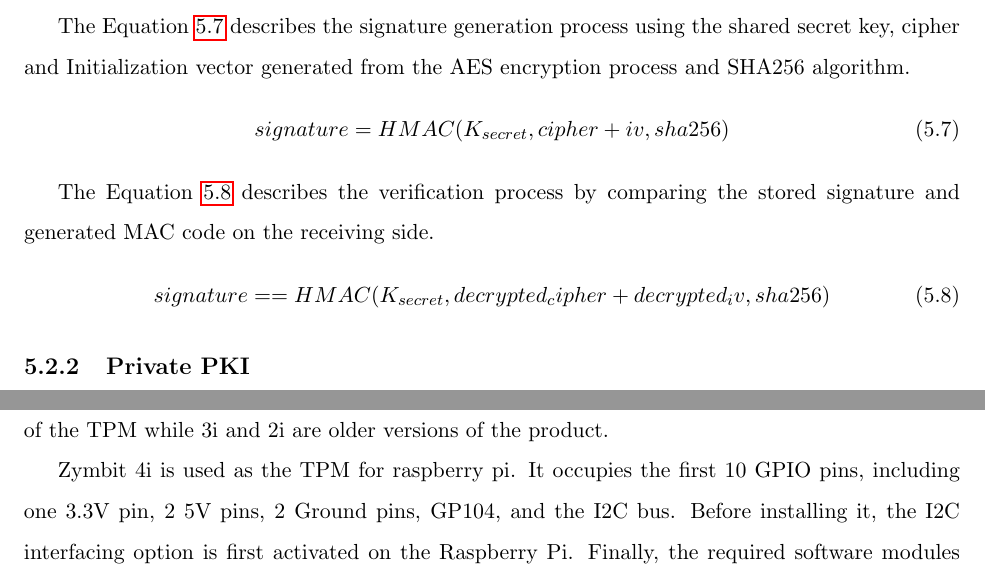
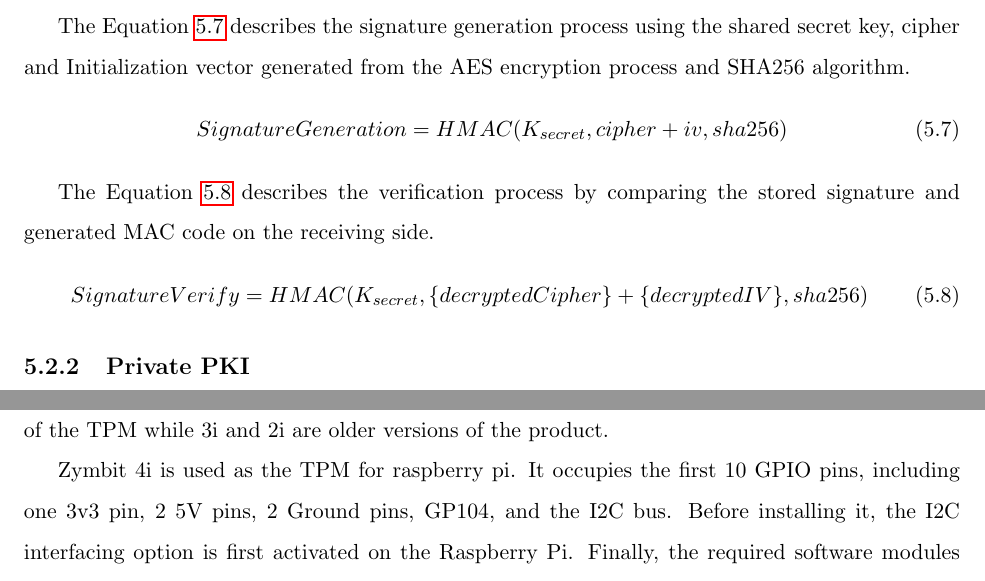
Before and after one commit to vinaycalastry/unlv-thesis, a LaTeX thesis (unlv-thesis.tex): two parts of pages 50 and 52 of 89, joined at a grey line, cut so that both start at the same text. Compiled offline with pdfLaTeX; a LaTeX package or settings file that is missing is left out.

Commit message:
Updates from Overleaf

```diff
--- a/unlv-thesis.tex
+++ b/unlv-thesis.tex
@@ -891,13 +891,15 @@ A hash algorithm (HMAC) is used in this thesis to sign the data on the producer
 
 The Equation \ref{gen_sig} describes the signature generation process using the shared secret key, cipher and Initialization vector generated from the AES encryption process and SHA256 algorithm.
 \begin{equation}\label{gen_sig}
-    signature = {HMAC(K_{secret}, cipher + iv, sha256)}
+    SignatureGeneration = HMAC(K_{secret}, cipher + iv, sha256)
 \end{equation}
 
 The Equation \ref{verify_sig} describes the verification process by comparing the stored signature and generated MAC code on the receiving side.
 \begin{equation}\label{verify_sig}
-    signature == {HMAC(K_{secret}, {decrypted_cipher} + {decrypted_iv}, sha256)}
+    SignatureVerify
+    = HMAC(K_{secret}, \{decryptedCipher\} + \{decryptedIV\}, sha256)
 \end{equation}
+
 
 \subsection{Private PKI} \label{priv_pki}
 Public Key Infrastructure (PKI) is a formal structure that constitutes policies, and procedures needed to manage, and distribute digital certificates and help in public-key encryption. Its primary purpose is to facilitate secure electronic information transmission. PKI consists of a Certificate Authority, Registration authority, and Central directory.
@@ -936,7 +938,7 @@ TPM typically provide the following functions.
 
 Two TPMs were considered for use with the raspberry pi, the Optiga TPM from Infineon and Zymkey 4i from Zymbit security. Zymkey 4i was ultimately selected for use with the raspberry pi as it had much better support for setup, encryption and setting up LUKS. 4i is the current version of the TPM while 3i and 2i are older versions of the product.
 
-Zymbit 4i is used as the TPM for raspberry pi. It occupies the first 10 GPIO pins, including one 3.3V pin, 2 5V pins, 2 Ground pins, GP104, and the I2C bus. Before installing it, the I2C interfacing option is first activated on the Raspberry Pi. Finally, the required software modules needed for accessing the hardware keys stored on the TPM device are installed. Once this setup is completed, the root file system is encrypted using LUKS and dm-crypt using the private hardware key stored on the TPM.
+Zymbit 4i is used as the TPM for raspberry pi. It occupies the first 10 GPIO pins, including one 3v3 pin, 2 5V pins, 2 Ground pins, GP104, and the I2C bus. Before installing it, the I2C interfacing option is first activated on the Raspberry Pi. Finally, the required software modules needed for accessing the hardware keys stored on the TPM device are installed. Once this setup is completed, the root file system is encrypted using LUKS and dm-crypt using the private hardware key stored on the TPM.
 
 The first step in setting up the TPM is to pair it with the Raspberry Pi. This pairing process uses a couple of unique features from both the host raspberry pi and the TPM and generates a unique Device ID that binds the TPM to the host. A Linux systemd service zkifc runs on the host raspberry pi when properly paired. It is used to provide access to the keys stored on the TPM via I2C interface and all communications between the TPM and I2C are encrypted. Once the binding process is completed, applications are installed and is ready for deployment, this TPM can be set to a permanent binding mode which locks the TPM to the raspberry pi permanently and cannot be bound to other raspberry pis in the future. This permanently disables the raspberry pi if it is tampered with and the TPM is removed.
 
```
Also changed, not shown: unlv-thesis.tex (12 more changed lines).
